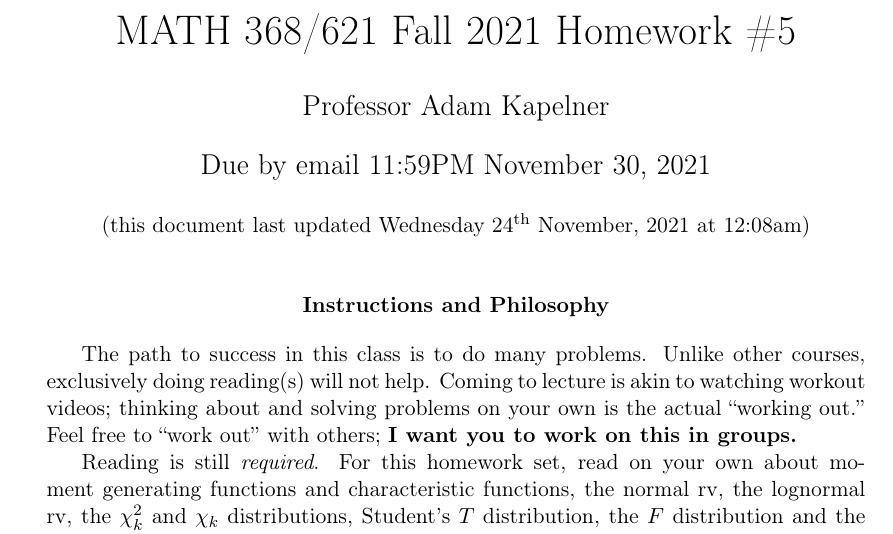
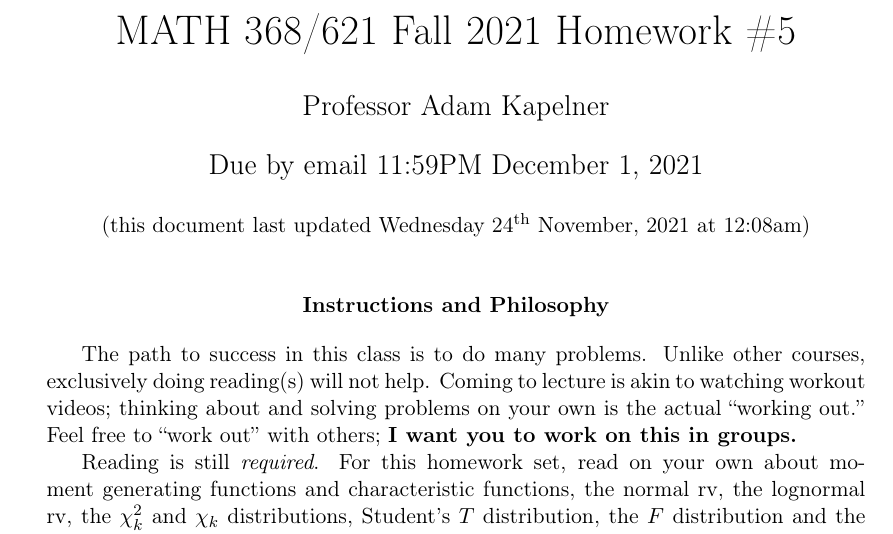
Before and after one commit to kapelner/QC_MATH_368_Fall_2021, a LaTeX problem sheet (homeworks/hw05/hw05.tex): part of page 1 of 13, cut so that both start at the same text. Compiled offline with pdfLaTeX.

Commit message:
hw5 due date extended by one day

```diff
--- a/homeworks/hw05/hw05.tex
+++ b/homeworks/hw05/hw05.tex
@@ -12,7 +12,7 @@
 \author{Professor Adam Kapelner} %STUDENTS: write your name here
 
 \iftoggle{professormode}{
-\date{Due by email 11:59PM November 30, \the\year{} \\ \vspace{0.5cm} \small (this document last updated \today ~at \currenttime)}
+\date{Due by email 11:59PM December 1, \the\year{} \\ \vspace{0.5cm} \small (this document last updated \today ~at \currenttime)}
 }
 
 \renewcommand{\abstractname}{Instructions and Philosophy}
```
Also changed, not shown: homeworks/hw05/hw05.pdf.
